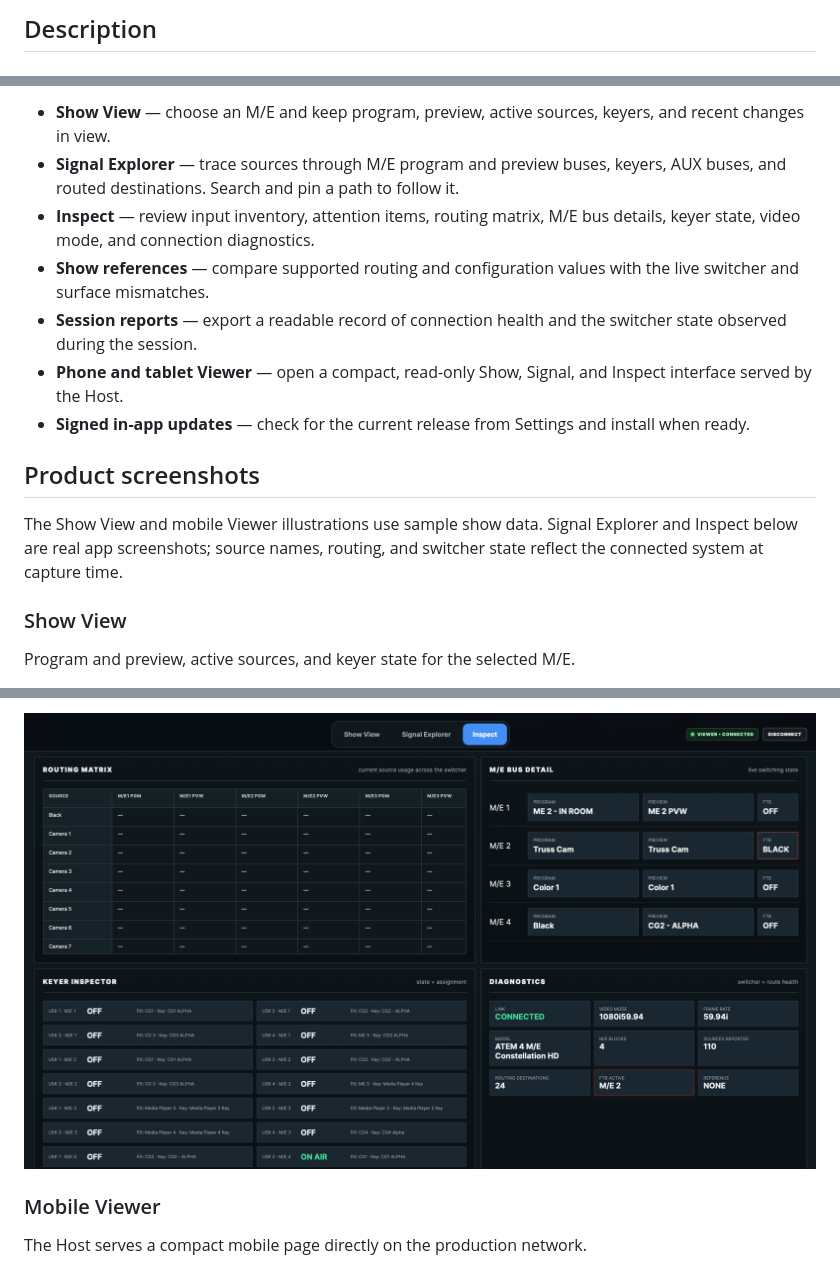
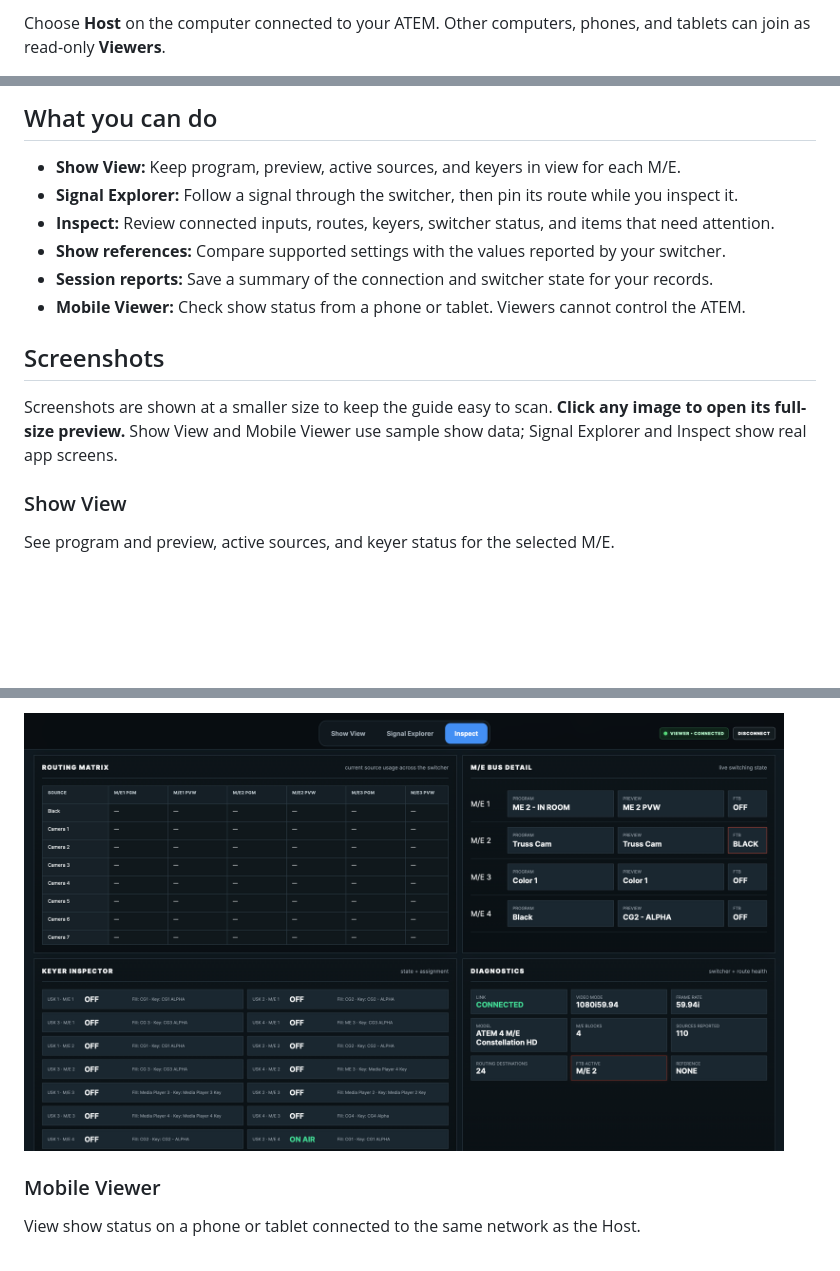
Before and after one commit to DrewL33/ShowDesk, a Markdown page: README.md, 3 parts joined by grey strips. GitHub-like rendering; blank space fills up the shorter version.

```diff
--- a/README.md
+++ b/README.md
@@ -16,3 +16,3 @@
 
-## Description
+Choose **Host** on the computer connected to your ATEM. Other computers, phones, and tablets can join as read-only **Viewers**.
 
@@ -20,17 +20,18 @@ ShowDesk turns live switcher state into a clear operational view. It reads the A
 
-- **Show View** — choose an M/E and keep program, preview, active sources, keyers, and recent changes in view.
-- **Signal Explorer** — trace sources through M/E program and preview buses, keyers, AUX buses, and routed destinations. Search and pin a path to follow it.
-- **Inspect** — review input inventory, attention items, routing matrix, M/E bus details, keyer state, video mode, and connection diagnostics.
-- **Show references** — compare supported routing and configuration values with the live switcher and surface mismatches.
-- **Session reports** — export a readable record of connection health and the switcher state observed during the session.
-- **Phone and tablet Viewer** — open a compact, read-only Show, Signal, and Inspect interface served by the Host.
-- **Signed in-app updates** — check for the current release from Settings and install when ready.
+## What you can do
 
-## Product screenshots
+- **Show View:** Keep program, preview, active sources, and keyers in view for each M/E.
+- **Signal Explorer:** Follow a signal through the switcher, then pin its route while you inspect it.
+- **Inspect:** Review connected inputs, routes, keyers, switcher status, and items that need attention.
+- **Show references:** Compare supported settings with the values reported by your switcher.
+- **Session reports:** Save a summary of the connection and switcher state for your records.
+- **Mobile Viewer:** Check show status from a phone or tablet. Viewers cannot control the ATEM.
 
-The Show View and mobile Viewer illustrations use sample show data. Signal Explorer and Inspect below are real app screenshots; source names, routing, and switcher state reflect the connected system at capture time.
+## Screenshots
+
+Screenshots are shown at a smaller size to keep the guide easy to scan. **Click any image to open its full-size preview.** Show View and Mobile Viewer use sample show data; Signal Explorer and Inspect show real app screens.
 
 ### Show View
 
-Program and preview, active sources, and keyer state for the selected M/E.
+See program and preview, active sources, and keyer status for the selected M/E.
 
@@ -52,7 +53,7 @@ Review the input inventory, attention and reference status, and session summary.
 
-![ShowDesk Inspect routing matrix, M/E buses, keyers, and diagnostics](docs/images/inspect-routing-and-diagnostics.png)
+<p><a href="docs/images/inspect-routing-and-diagnostics.png"><img src="docs/images/inspect-routing-and-diagnostics.png" width="760" alt="ShowDesk Inspect showing routing, M/E buses, keyers, and diagnostics"></a></p>
 
 ### Mobile Viewer
 
-The Host serves a compact mobile page directly on the production network.
+View show status on a phone or tablet connected to the same network as the Host.
 
```
Also changed, not shown: other parts of README.md (+29 -37 lines).
